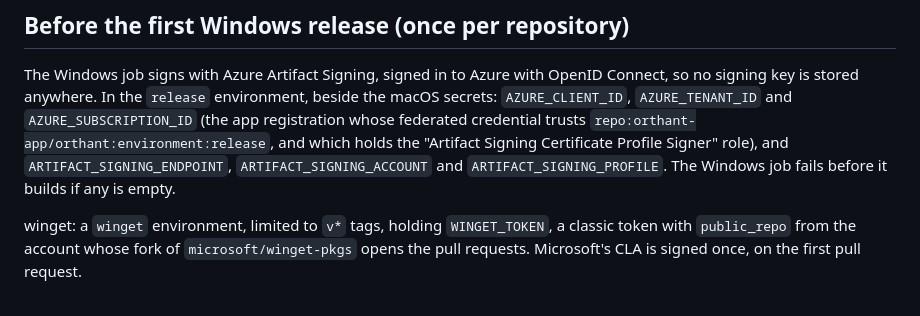
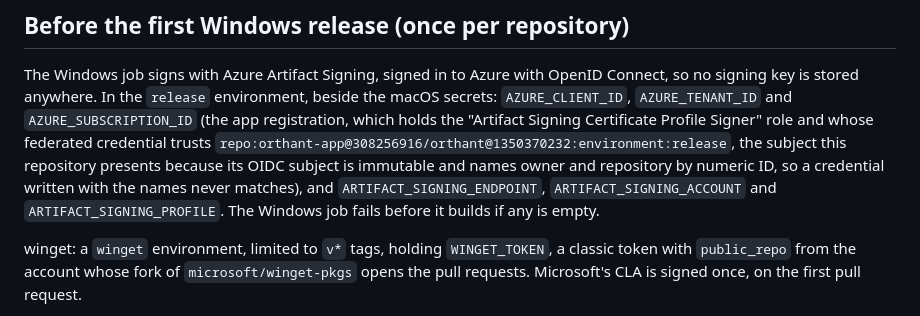
Before and after one commit to orthant-app/orthant, a Markdown page: RELEASING.md, the part around the change. GitHub-like rendering.

Commit message:
Name the OIDC subject this repository presents
RELEASING.md now gives the immutable subject GitHub presents (owner and repository by numeric ID), the only one the Azure federated credential matches.

```diff
--- a/RELEASING.md
+++ b/RELEASING.md
@@ -37,11 +37,13 @@ One check, the winget manifest's (step 4), runs on any Windows.
 The Windows job signs with Azure Artifact Signing, signed in to Azure with OpenID Connect,
 so no signing key is stored anywhere. In the `release` environment, beside the macOS
 secrets: `AZURE_CLIENT_ID`, `AZURE_TENANT_ID` and `AZURE_SUBSCRIPTION_ID` (the app
-registration whose federated credential trusts
-`repo:orthant-app/orthant:environment:release`, and which holds the "Artifact Signing
-Certificate Profile Signer" role), and `ARTIFACT_SIGNING_ENDPOINT`,
-`ARTIFACT_SIGNING_ACCOUNT` and `ARTIFACT_SIGNING_PROFILE`. The Windows job fails before it
-builds if any is empty.
+registration, which holds the "Artifact Signing Certificate Profile Signer" role and
+whose federated credential trusts
+`repo:orthant-app@308256916/orthant@1350370232:environment:release`, the subject this
+repository presents because its OIDC subject is immutable and names owner and repository
+by numeric ID, so a credential written with the names never matches), and
+`ARTIFACT_SIGNING_ENDPOINT`, `ARTIFACT_SIGNING_ACCOUNT` and `ARTIFACT_SIGNING_PROFILE`.
+The Windows job fails before it builds if any is empty.
 
 winget: a `winget` environment, limited to `v*` tags, holding `WINGET_TOKEN`, a classic
 token with `public_repo` from the account whose fork of `microsoft/winget-pkgs` opens the
```
